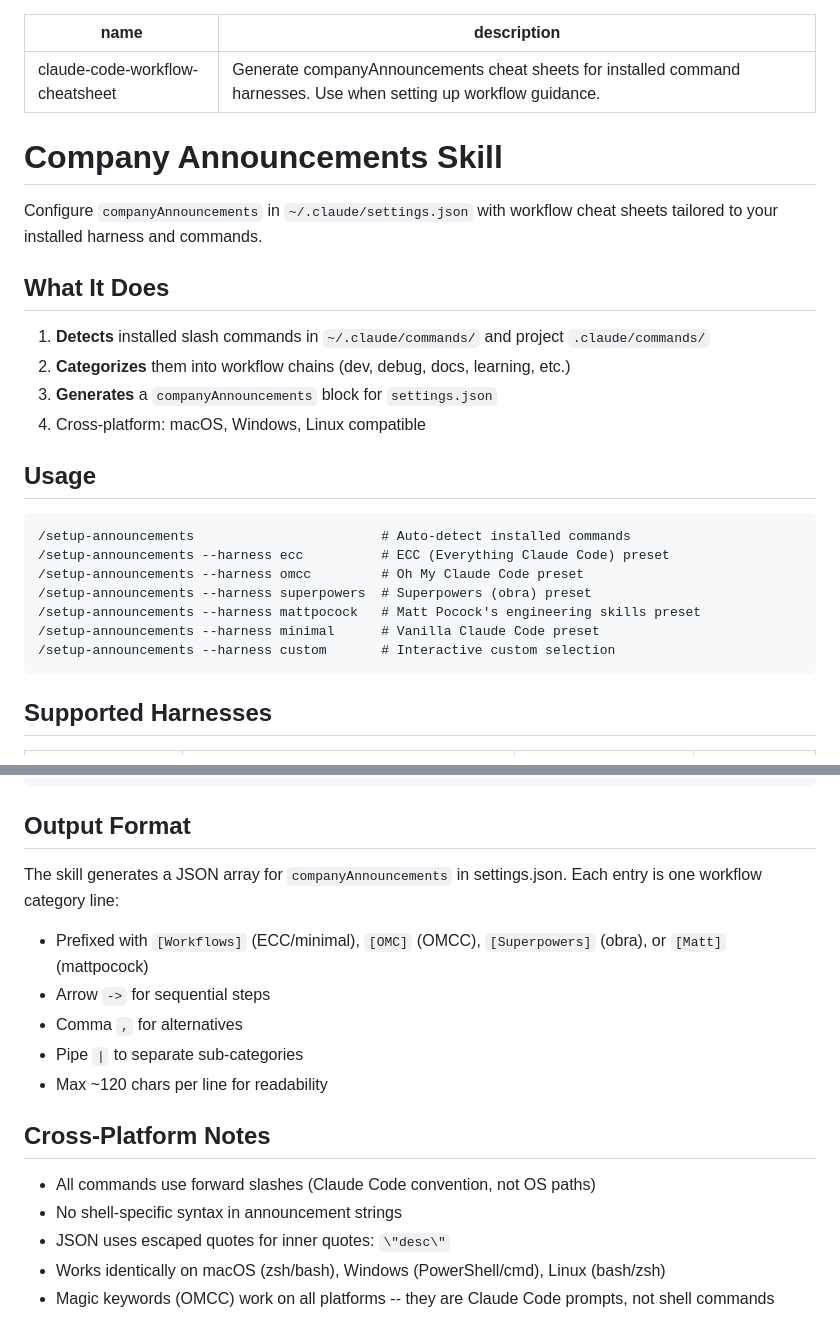
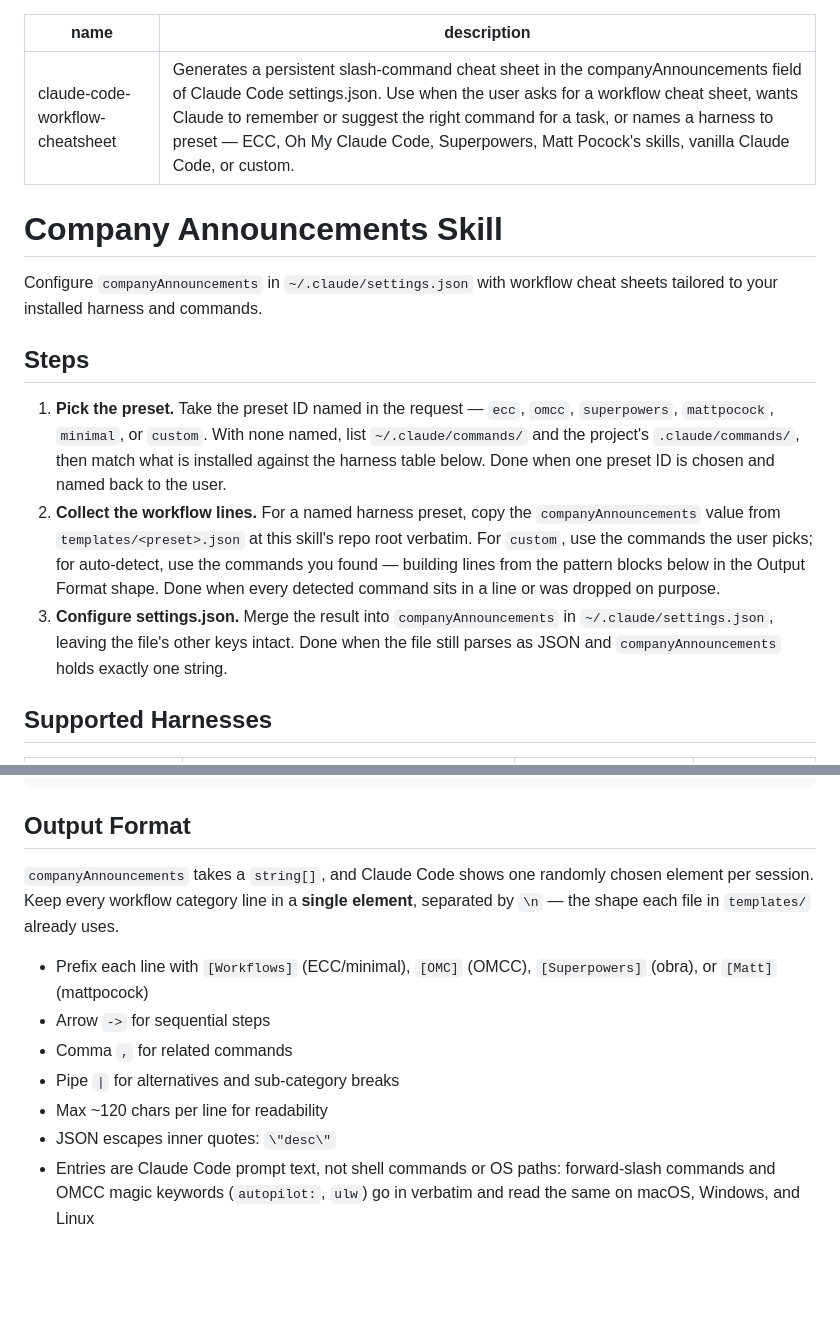
Before and after one commit to cskwork/claude-code-workflow-cheatsheet, a Markdown page: skills/claude-code-workflow-cheatsheet/SKILL.md, 2 parts joined by grey strips. GitHub-like rendering; blank space fills up the shorter version.

Commit message:
docs(skill): tighten claude-code-workflow-cheatsheet per skill-authoring best practices
- D8: Output Format said "each entry is one workflow category line", but Claude Code
  shows one random element per session; every templates/*.json ships a single element
  with \n separators. Corrected to single-element.
- D8: dropped the /setup-announcements --harness block; no commands/ dir exists in this
  repo and INSTALL.md documents /claude-code-workflow-cheatsheet as the invocation.
  Preset IDs and the auto-detect/custom branches kept in the steps + harness table.
- D3/D7: "What It Does" claims became three steps with checkable completion criteria,
  and the generation step now points at templates/<preset>.json instead of hand-waving.
- D1: mirrors carried two different descriptions; one description now, third person,
  identity + distinct triggers, applied to both.
- D4/D5: folded Cross-Platform Notes into one positive Output Format bullet, removing
  the duplicate compatibility claim and the "no shell-specific syntax" prohibition.
- D8: comma/pipe meanings now match README and the shipped templates.

````diff
--- a/skills/claude-code-workflow-cheatsheet/SKILL.md
+++ b/skills/claude-code-workflow-cheatsheet/SKILL.md
@@ -1,30 +1,17 @@
 ---
 name: claude-code-workflow-cheatsheet
-description: Generate companyAnnouncements cheat sheets for installed command harnesses. Use when setting up workflow guidance.
+description: Generates a persistent slash-command cheat sheet in the companyAnnouncements field of Claude Code settings.json. Use when the user asks for a workflow cheat sheet, wants Claude to remember or suggest the right command for a task, or names a harness to preset — ECC, Oh My Claude Code, Superpowers, Matt Pocock's skills, vanilla Claude Code, or custom.
 ---
 
 # Company Announcements Skill
 
 Configure `companyAnnouncements` in `~/.claude/settings.json` with workflow cheat sheets tailored to your installed harness and commands.
 
-## What It Does
+## Steps
 
-1. **Detects** installed slash commands in `~/.claude/commands/` and project `.claude/commands/`
-2. **Categorizes** them into workflow chains (dev, debug, docs, learning, etc.)
-3. **Generates** a `companyAnnouncements` block for `settings.json`
-4. Cross-platform: macOS, Windows, Linux compatible
-
-## Usage
-
-```
-/setup-announcements                        # Auto-detect installed commands
-/setup-announcements --harness ecc          # ECC (Everything Claude Code) preset
-/setup-announcements --harness omcc         # Oh My Claude Code preset
-/setup-announcements --harness superpowers  # Superpowers (obra) preset
-/setup-announcements --harness mattpocock   # Matt Pocock's engineering skills preset
-/setup-announcements --harness minimal      # Vanilla Claude Code preset
-/setup-announcements --harness custom       # Interactive custom selection
-```
+1. **Pick the preset.** Take the preset ID named in the request — `ecc`, `omcc`, `superpowers`, `mattpocock`, `minimal`, or `custom`. With none named, list `~/.claude/commands/` and the project's `.claude/commands/`, then match what is installed against the harness table below. Done when one preset ID is chosen and named back to the user.
+2. **Collect the workflow lines.** For a named harness preset, copy the `companyAnnouncements` value from `templates/<preset>.json` at this skill's repo root verbatim. For `custom`, use the commands the user picks; for auto-detect, use the commands you found — building lines from the pattern blocks below in the Output Format shape. Done when every detected command sits in a line or was dropped on purpose.
+3. **Configure settings.json.** Merge the result into `companyAnnouncements` in `~/.claude/settings.json`, leaving the file's other keys intact. Done when the file still parses as JSON and `companyAnnouncements` holds exactly one string.
 
 ## Supported Harnesses
 
@@ -120,17 +107,12 @@ Session:    /save-session, /resume-session
 
 ## Output Format
 
-The skill generates a JSON array for `companyAnnouncements` in settings.json. Each entry is one workflow category line:
-- Prefixed with `[Workflows]` (ECC/minimal), `[OMC]` (OMCC), `[Superpowers]` (obra), or `[Matt]` (mattpocock)
+`companyAnnouncements` takes a `string[]`, and Claude Code shows one randomly chosen element per session. Keep every workflow category line in a **single element**, separated by `\n` — the shape each file in `templates/` already uses.
+
+- Prefix each line with `[Workflows]` (ECC/minimal), `[OMC]` (OMCC), `[Superpowers]` (obra), or `[Matt]` (mattpocock)
 - Arrow `->` for sequential steps
-- Comma `,` for alternatives
-- Pipe `|` to separate sub-categories
+- Comma `,` for related commands
+- Pipe `|` for alternatives and sub-category breaks
 - Max ~120 chars per line for readability
-
-## Cross-Platform Notes
-
-- All commands use forward slashes (Claude Code convention, not OS paths)
-- No shell-specific syntax in announcement strings
-- JSON uses escaped quotes for inner quotes: `\"desc\"`
-- Works identically on macOS (zsh/bash), Windows (PowerShell/cmd), Linux (bash/zsh)
-- Magic keywords (OMCC) work on all platforms -- they are Claude Code prompts, not shell commands
+- JSON escapes inner quotes: `\"desc\"`
+- Entries are Claude Code prompt text, not shell commands or OS paths: forward-slash commands and OMCC magic keywords (`autopilot:`, `ulw`) go in verbatim and read the same on macOS, Windows, and Linux
````
Also changed, not shown: 1 other file.
